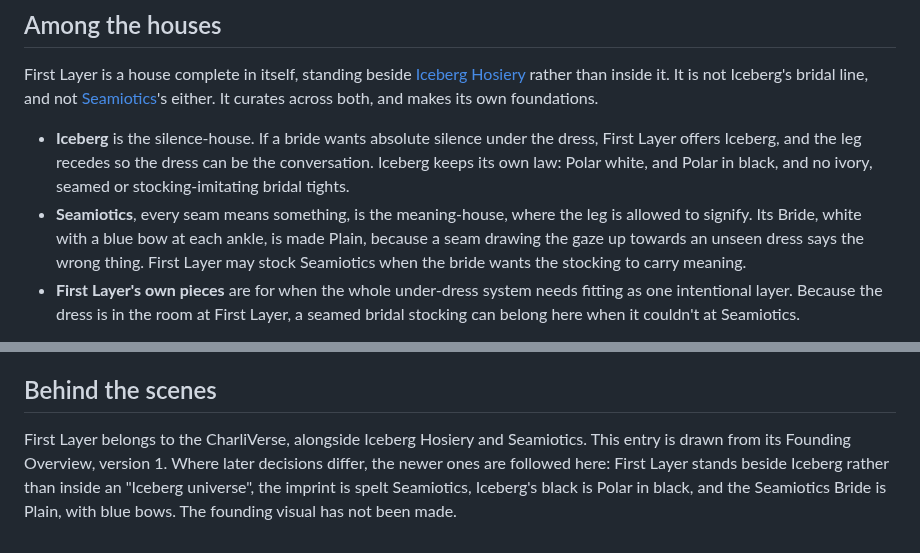
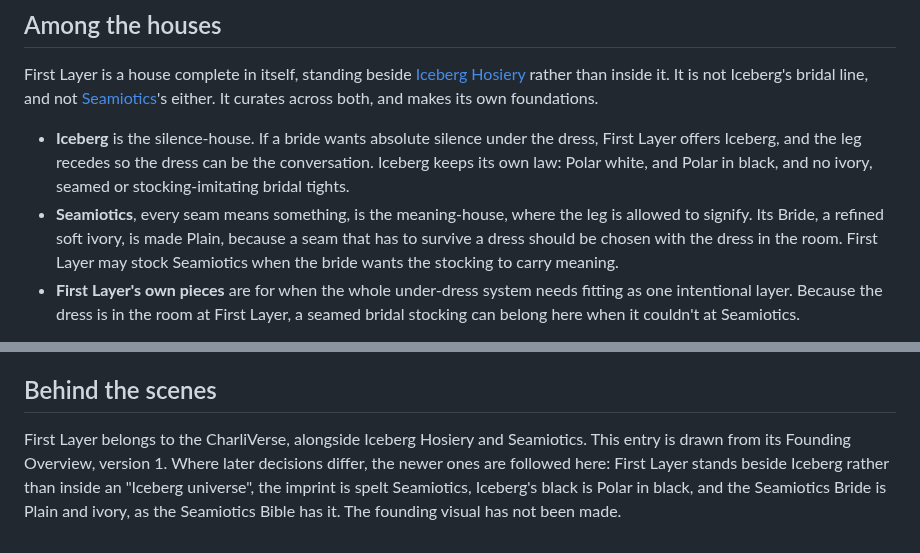
Before and after one commit to Carrados/Charli.info, a Markdown page: charlipedia/first-layer/index.md, 2 parts joined by grey strips. Rendered like a GitHub page.

```diff
--- a/charlipedia/first-layer/index.md
+++ b/charlipedia/first-layer/index.md
@@ -17,7 +17,7 @@ First Layer is everything under the dress except shoes and headdress or veil. Th
 First Layer is a house complete in itself, standing beside [Iceberg Hosiery](https://charli.info/charlipedia/iceberg-hosiery/) rather than inside it. It is not Iceberg's bridal line, and not [Seamiotics](https://charli.info/charlipedia/seamiotics/)'s either. It curates across both, and makes its own foundations.
 
 - **Iceberg** is the silence-house. If a bride wants absolute silence under the dress, First Layer offers Iceberg, and the leg recedes so the dress can be the conversation. Iceberg keeps its own law: Polar white, and Polar in black, and no ivory, seamed or stocking-imitating bridal tights.
-- **Seamiotics**, every seam means something, is the meaning-house, where the leg is allowed to signify. Its Bride, white with a blue bow at each ankle, is made Plain, because a seam drawing the gaze up towards an unseen dress says the wrong thing. First Layer may stock Seamiotics when the bride wants the stocking to carry meaning.
+- **Seamiotics**, every seam means something, is the meaning-house, where the leg is allowed to signify. Its Bride, a refined soft ivory, is made Plain, because a seam that has to survive a dress should be chosen with the dress in the room. First Layer may stock Seamiotics when the bride wants the stocking to carry meaning.
 - **First Layer's own pieces** are for when the whole under-dress system needs fitting as one intentional layer. Because the dress is in the room at First Layer, a seamed bridal stocking can belong here when it couldn't at Seamiotics.
 
 "This is governance, not pedantry." Iceberg stays pure, Seamiotics stays authored, and First Layer becomes the place where a bride is prepared.
@@ -64,4 +64,4 @@ First Layer is [Jo](https://charli.info/charlipedia/jo/)'s house. Jo, of the [Ch
 
 ## Behind the scenes
 
-First Layer belongs to the CharliVerse, alongside Iceberg Hosiery and Seamiotics. This entry is drawn from its Founding Overview, version 1. Where later decisions differ, the newer ones are followed here: First Layer stands beside Iceberg rather than inside an "Iceberg universe", the imprint is spelt Seamiotics, Iceberg's black is Polar in black, and the Seamiotics Bride is Plain, with blue bows. The founding visual has not been made.
+First Layer belongs to the CharliVerse, alongside Iceberg Hosiery and Seamiotics. This entry is drawn from its Founding Overview, version 1. Where later decisions differ, the newer ones are followed here: First Layer stands beside Iceberg rather than inside an "Iceberg universe", the imprint is spelt Seamiotics, Iceberg's black is Polar in black, and the Seamiotics Bride is Plain and ivory, as the Seamiotics Bible has it. The founding visual has not been made.
```
Also changed, not shown: charlipedia/iceberg-hosiery/index.md (+6 -1 lines), charlipedia/iceberg-house-mark.png (added), 4 other files.
